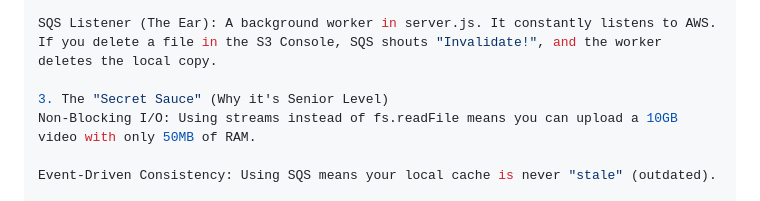
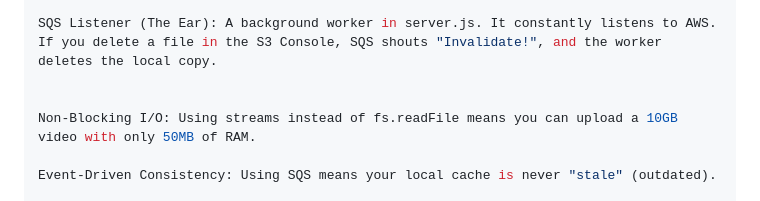
Before and after one commit to vinay020606/CloudVault, a Markdown page: README.md, the part around the change. Rendered like a GitHub page.

```diff
--- a/README.md
+++ b/README.md
@@ -136,7 +136,7 @@ LRU Eviction Service: A background watcher. If src/uploads/ exceeds 100MB, it as
 
 SQS Listener (The Ear): A background worker in server.js. It constantly listens to AWS. If you delete a file in the S3 Console, SQS shouts "Invalidate!", and the worker deletes the local copy.
 
-3. The "Secret Sauce" (Why it's Senior Level)
+
 Non-Blocking I/O: Using streams instead of fs.readFile means you can upload a 10GB video with only 50MB of RAM.
 
 Event-Driven Consistency: Using SQS means your local cache is never "stale" (outdated).
```
